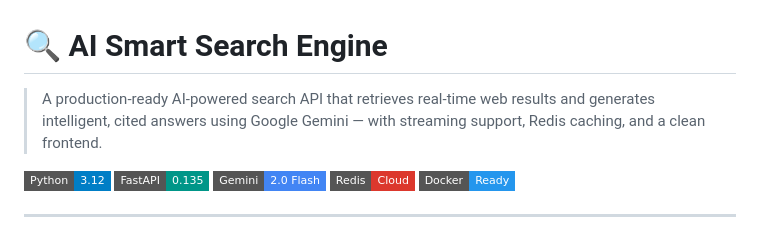
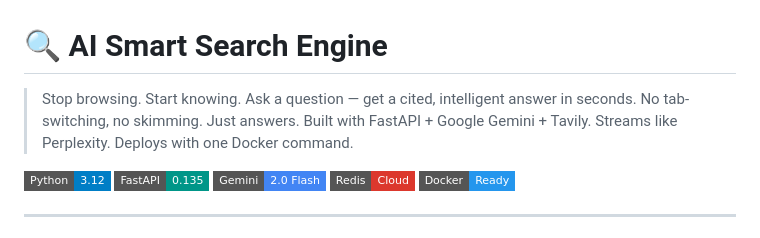
Before and after one commit to lee-parnell/RAG-Search-API, a Markdown page: README.md, the part around the change. GitHub-like rendering; badges without logos.

```diff
--- a/README.md
+++ b/README.md
@@ -1,6 +1,8 @@
 # 🔍 AI Smart Search Engine
 
-> A production-ready AI-powered search API that retrieves real-time web results and generates intelligent, cited answers using Google Gemini — with streaming support, Redis caching, and a clean frontend.
+> Stop browsing. Start knowing.
+Ask a question — get a cited, intelligent answer in seconds. No tab-switching, no skimming. Just answers.
+Built with FastAPI + Google Gemini + Tavily. Streams like Perplexity. Deploys with one Docker command.
 
 ![Python](https://img.shields.io/badge/Python-3.12-blue?style=flat-square&logo=python)
 ![FastAPI](https://img.shields.io/badge/FastAPI-0.135-009688?style=flat-square&logo=fastapi)
```
